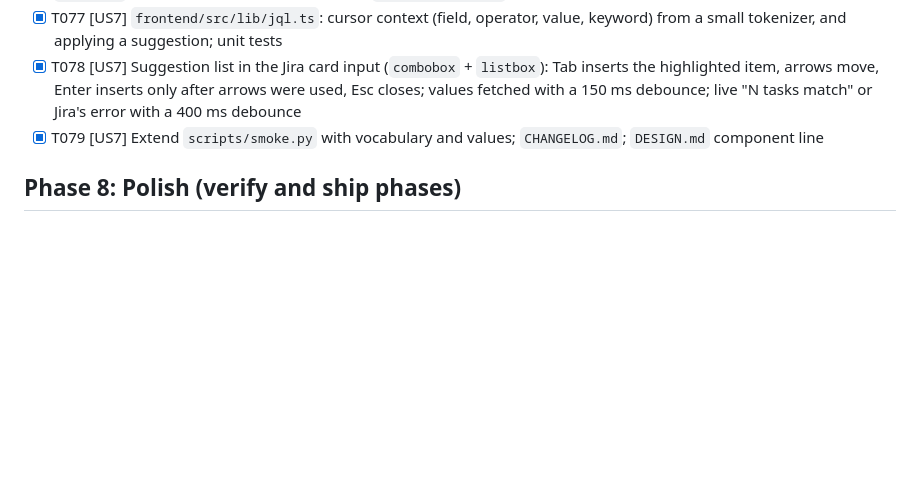
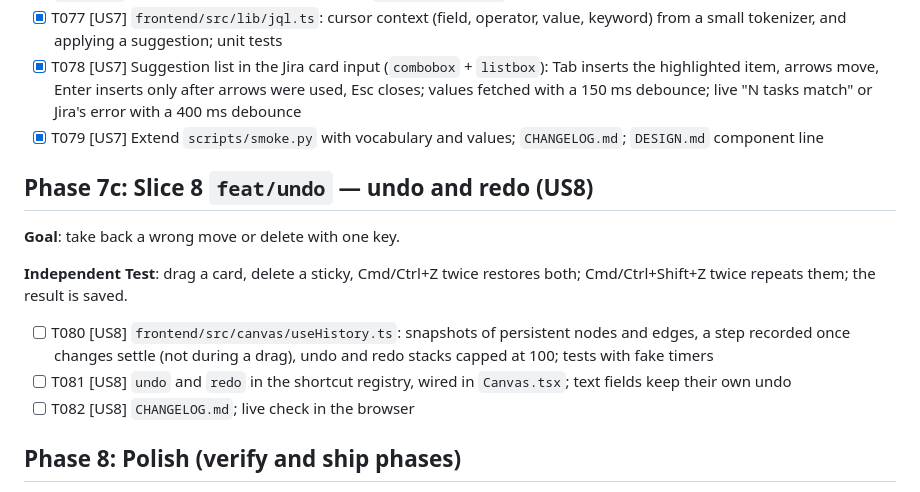
Before and after one commit to Smacktur/drawhl, a Markdown page: specs/001-live-jira-canvas/tasks.md, the part around the change. Drawn GitHub-style; blank space fills up the shorter version.

```diff
--- a/specs/001-live-jira-canvas/tasks.md
+++ b/specs/001-live-jira-canvas/tasks.md
@@ -173,6 +173,16 @@ Canvas chrome (US6), same slice because it owns `Toolbar.tsx` and `Canvas.tsx`:
 - [x] T078 [US7] Suggestion list in the Jira card input (`combobox` + `listbox`): Tab inserts the highlighted item, arrows move, Enter inserts only after arrows were used, Esc closes; values fetched with a 150 ms debounce; live "N tasks match" or Jira's error with a 400 ms debounce
 - [x] T079 [US7] Extend `scripts/smoke.py` with vocabulary and values; `CHANGELOG.md`; `DESIGN.md` component line
 
+## Phase 7c: Slice 8 `feat/undo` — undo and redo (US8)
+
+**Goal**: take back a wrong move or delete with one key.
+
+**Independent Test**: drag a card, delete a sticky, Cmd/Ctrl+Z twice restores both; Cmd/Ctrl+Shift+Z twice repeats them; the result is saved.
+
+- [ ] T080 [US8] `frontend/src/canvas/useHistory.ts`: snapshots of persistent nodes and edges, a step recorded once changes settle (not during a drag), undo and redo stacks capped at 100; tests with fake timers
+- [ ] T081 [US8] `undo` and `redo` in the shortcut registry, wired in `Canvas.tsx`; text fields keep their own undo
+- [ ] T082 [US8] `CHANGELOG.md`; live check in the browser
+
 ## Phase 8: Polish (verify and ship phases)
 
 - [ ] T059 README: problem, solution, core scenario, setup in ≤ 10 min (demo, then Jira DC with `DRAWHL_SECRET_KEY`), all ENV variables, limitations from Won't, screenshot made with demo data
```
Also changed, not shown: specs/001-live-jira-canvas/spec.md (+19 -1 lines).
